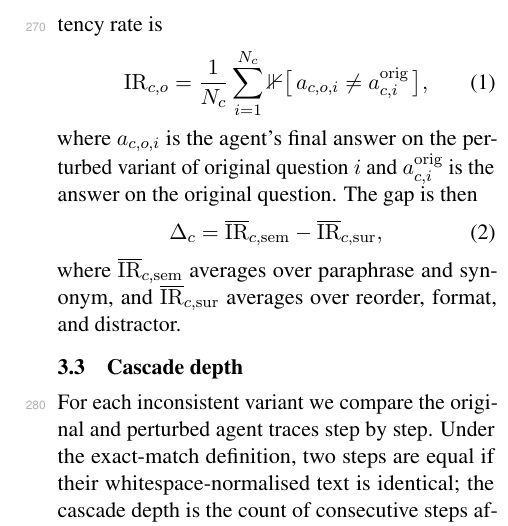
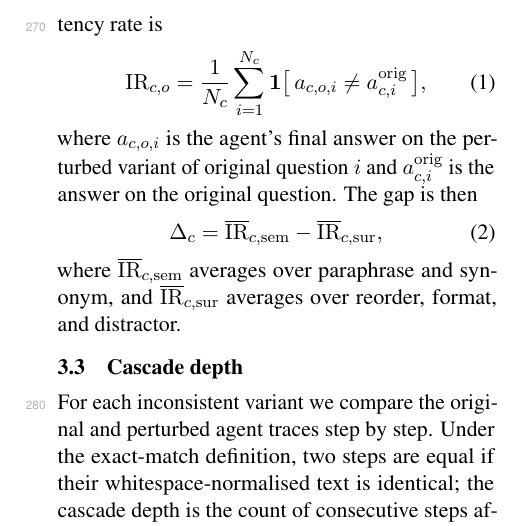
Before and after one commit to LiyunZhang10/agentdiff-emnlp, a LaTeX paper (paper/acl/acl_paper.tex): part of one column of page 4 of 10, cut so that both start at the same text. Compiled offline with pdfLaTeX.

Commit message:
fix: replace broken indicator symbol (mathbb{1} → mathbf{1})
Co-authored-by: Cursor <cursoragent@cursor.com>

```diff
--- a/paper/acl/acl_paper.tex
+++ b/paper/acl/acl_paper.tex
@@ -112,7 +112,7 @@ All five operators preserve the gold answer; an equivalence judge filters out va
 
 For each cell $c$ (a model $\times$ benchmark $\times$ scaffold combination) and each operator $o$, the inconsistency rate is
 \begin{equation}
-\mathrm{IR}_{c,o} = \frac{1}{N_c}\sum_{i=1}^{N_c}\mathbb{1}\bigl[\,a_{c,o,i}\ne a^{\mathrm{orig}}_{c,i}\,\bigr],
+\mathrm{IR}_{c,o} = \frac{1}{N_c}\sum_{i=1}^{N_c}\mathbf{1}\bigl[\,a_{c,o,i}\ne a^{\mathrm{orig}}_{c,i}\,\bigr],
 \end{equation}
 where $a_{c,o,i}$ is the agent's final answer on the perturbed variant of original question $i$ and $a^{\mathrm{orig}}_{c,i}$ is the answer on the original question. The gap is then
 \begin{equation}
```
Also changed, not shown: paper/acl/acl_paper.pdf.
